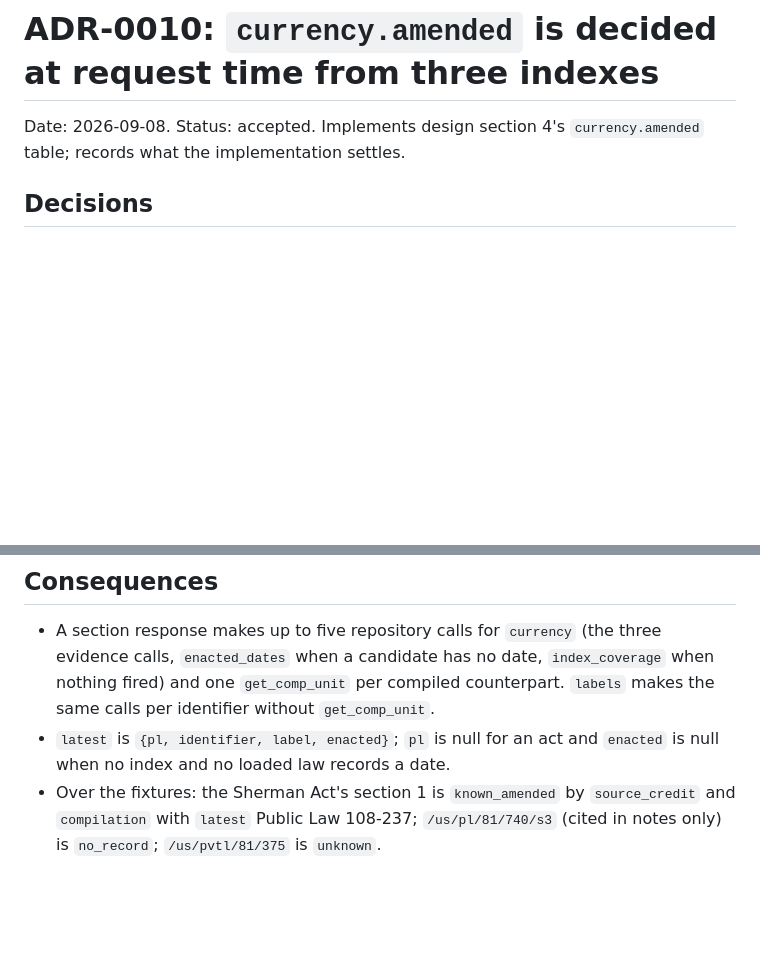
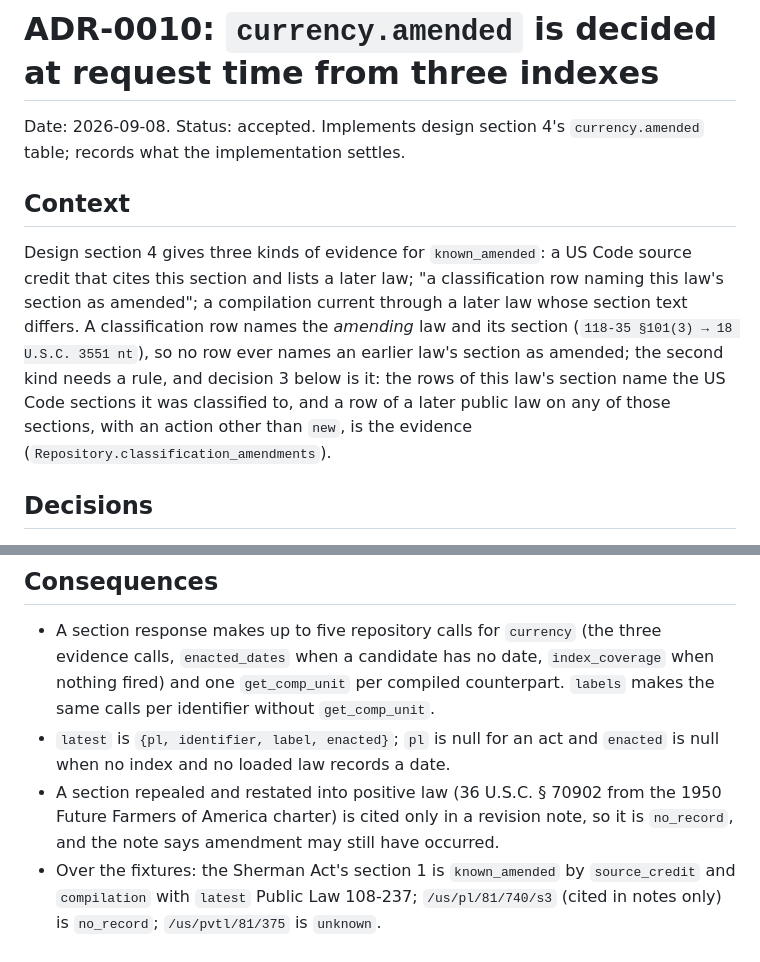
Before and after one commit to aih/statutes-at-large, a Markdown page: docs/adr/0010-currency-amended-is-decided-at-request-time.md, 2 parts joined by grey strips. Rendered like a GitHub page; blank space fills up the shorter version.

```diff
--- a/docs/adr/0010-currency-amended-is-decided-at-request-time.md
+++ b/docs/adr/0010-currency-amended-is-decided-at-request-time.md
@@ -2,6 +2,19 @@
 
 Date: 2026-09-08. Status: accepted. Implements design section 4's
 `currency.amended` table; records what the implementation settles.
+
+## Context
+
+Design section 4 gives three kinds of evidence for `known_amended`: a US Code
+source credit that cites this section and lists a later law; "a classification
+row naming this law's section as amended"; a compilation current through a
+later law whose section text differs. A classification row names the *amending*
+law and its section (`118-35 §101(3) → 18 U.S.C. 3551 nt`), so no row ever
+names an earlier law's section as amended; the second kind needs a rule, and
+decision 3 below is it: the rows of this law's section name the US Code
+sections it was classified to, and a row of a later public law on any of those
+sections, with an action other than `new`, is the evidence
+(`Repository.classification_amendments`).
 
 ## Decisions
 
@@ -55,6 +68,10 @@ Date: 2026-09-08. Status: accepted. Implements design section 4's
   `get_comp_unit`.
 - `latest` is `{pl, identifier, label, enacted}`; `pl` is null for an act and
   `enacted` is null when no index and no loaded law records a date.
+- A section repealed and restated into positive law (36 U.S.C. § 70902 from
+  the 1950 Future Farmers of America charter) is cited only in a revision
+  note, so it is `no_record`, and the note says amendment may still have
+  occurred.
 - Over the fixtures: the Sherman Act's section 1 is `known_amended` by
   `source_credit` and `compilation` with `latest` Public Law 108-237;
   `/us/pl/81/740/s3` (cited in notes only) is `no_record`; `/us/pvtl/81/375`
```
Also changed, not shown: docs/adr/0010-amended-status-from-three-indexes.md (deleted, +0 -59 lines).
